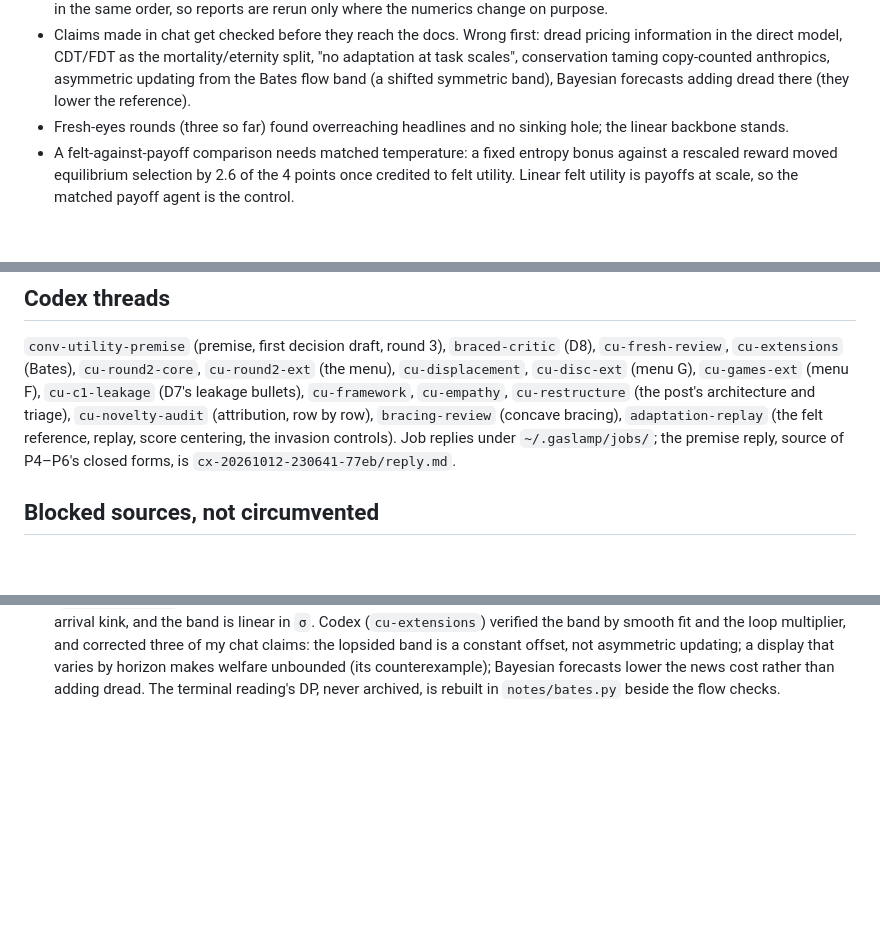
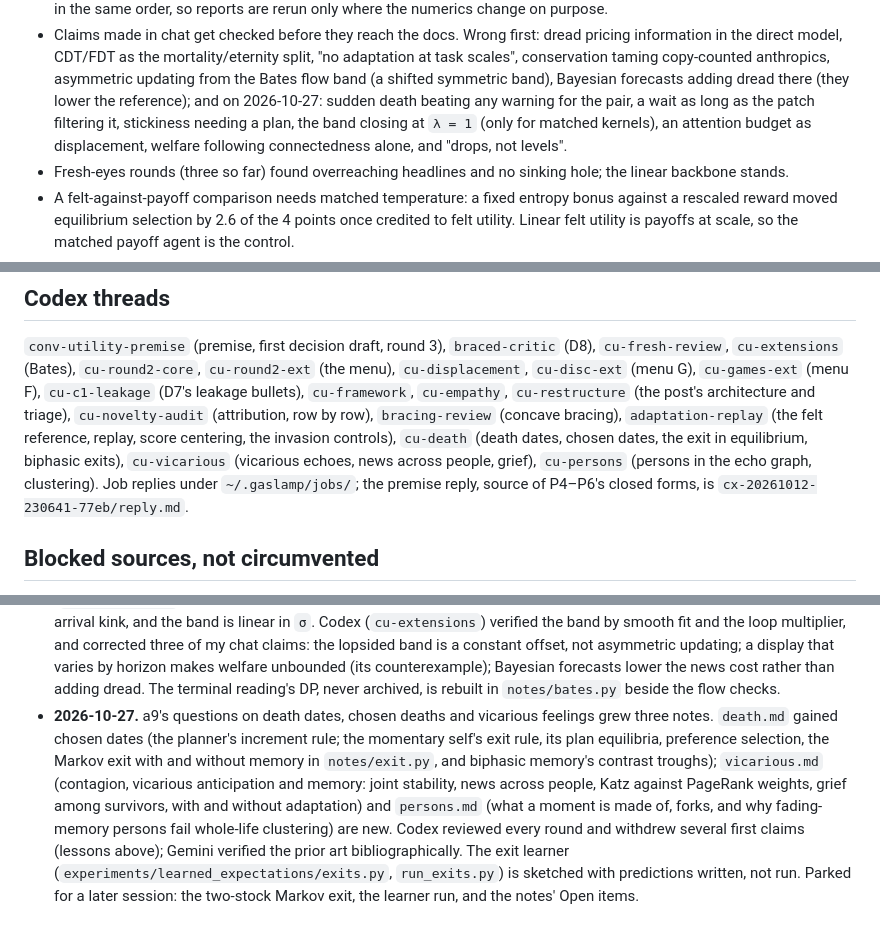
Before and after one commit to a9lim/convolutional-utility, a Markdown page: ledger.md, 3 parts joined by grey strips. Rendered like a GitHub page; blank space fills up the shorter version.

Commit message:
Ledger: the 2026-10-27 session (death dates, chosen deaths, vicarious echoes, persons), its Codex threads and withdrawn first claims; next steps parked.

```diff
--- a/ledger.md
+++ b/ledger.md
@@ -58,7 +58,10 @@ at `22c5c4f`).
   information in the direct model, CDT/FDT as the mortality/eternity split, "no adaptation
   at task scales", conservation taming copy-counted anthropics, asymmetric updating from the
   Bates flow band (a shifted symmetric band), Bayesian forecasts adding dread there (they
-  lower the reference).
+  lower the reference); and on 2026-10-27: sudden death beating any warning for the pair, a
+  wait as long as the patch filtering it, stickiness needing a plan, the band closing at
+  `λ = 1` (only for matched kernels), an attention budget as displacement, welfare following
+  connectedness alone, and "drops, not levels".
 - Fresh-eyes rounds (three so far) found overreaching headlines and no sinking hole; the
   linear backbone stands.
 - A felt-against-payoff comparison needs matched temperature: a fixed entropy bonus against a
@@ -80,7 +83,10 @@ at `22c5c4f`).
 `cu-displacement`, `cu-disc-ext` (menu G), `cu-games-ext` (menu F), `cu-c1-leakage` (D7's
 leakage bullets), `cu-framework`, `cu-empathy`, `cu-restructure` (the post's architecture and
 triage), `cu-novelty-audit` (attribution, row by row), `bracing-review` (concave bracing),
-`adaptation-replay` (the felt reference, replay, score centering, the invasion controls). Job replies under `~/.gaslamp/jobs/`; the premise reply, source of P4–P6's
+`adaptation-replay` (the felt reference, replay, score centering, the invasion controls),
+`cu-death` (death dates, chosen dates, the exit in equilibrium, biphasic exits), `cu-vicarious`
+(vicarious echoes, news across people, grief), `cu-persons` (persons in the echo graph,
+clustering). Job replies under `~/.gaslamp/jobs/`; the premise reply, source of P4–P6's
 closed forms, is `cx-20261012-230641-77eb/reply.md`.
 
 ## Blocked sources, not circumvented
@@ -179,3 +185,15 @@ requests: `next-steps.md`, the post's citations and the companion's prior art.
   updating; a display that varies by horizon makes welfare unbounded (its counterexample);
   Bayesian forecasts lower the news cost rather than adding dread. The terminal reading's DP,
   never archived, is rebuilt in `notes/bates.py` beside the flow checks.
+- **2026-10-27.** a9's questions on death dates, chosen deaths and vicarious feelings grew
+  three notes. `death.md` gained chosen dates (the planner's increment rule; the momentary
+  self's exit rule, its plan equilibria, preference selection, the Markov exit with and
+  without memory in `notes/exit.py`, and biphasic memory's contrast troughs); `vicarious.md`
+  (contagion, vicarious anticipation and memory: joint stability, news across people, Katz
+  against PageRank weights, grief among survivors, with and without adaptation) and
+  `persons.md` (what a moment is made of, forks, and why fading-memory persons fail whole-life
+  clustering) are new. Codex reviewed every round and withdrew several first claims (lessons
+  above); Gemini verified the prior art bibliographically. The exit learner
+  (`experiments/learned_expectations/exits.py`, `run_exits.py`) is sketched with predictions
+  written, not run. Parked for a later session: the two-stock Markov exit, the learner run,
+  and the notes' Open items.
```
